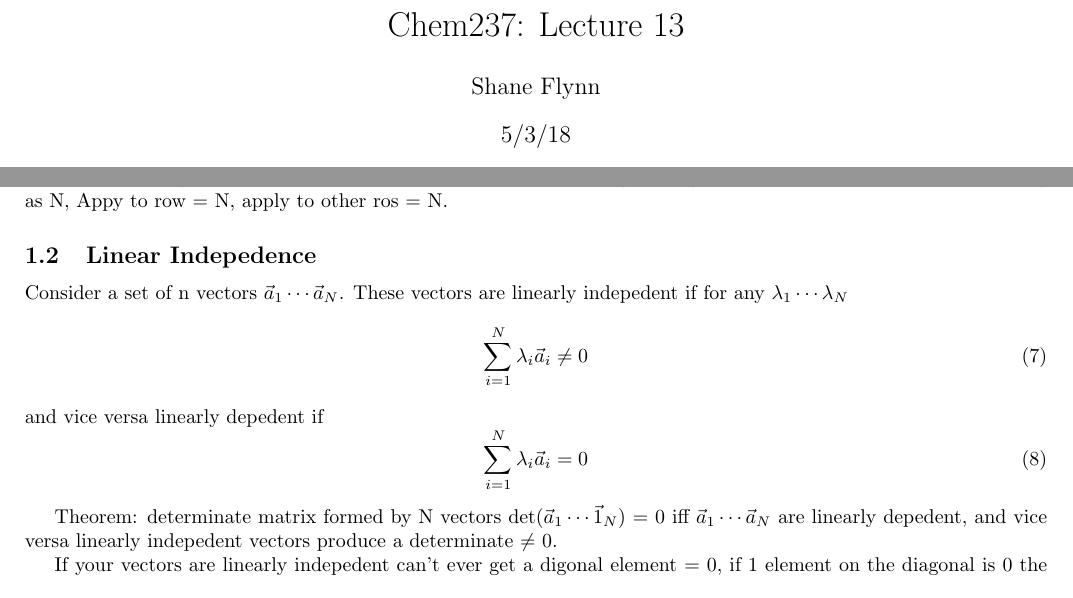
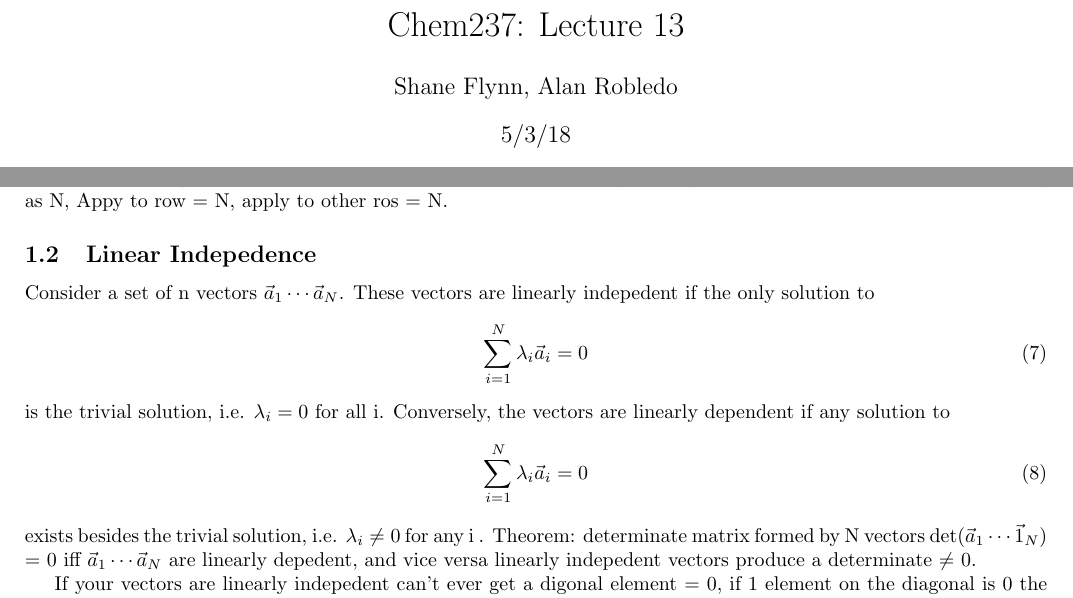
Before and after one commit to swflynn/Courses_UCI, a LaTeX document (Chem237_MM/Lecture_Notes/Lecture_13/Lecture_13.tex): two parts of pages 1 and 2 of 5, joined at a grey line, cut so that both start at the same text. Compiled offline with pdfLaTeX.

Commit message:
changed small piece in lecture 13

```diff
--- a/Chem237_MM/Lecture_Notes/Lecture_13/Lecture_13.tex
+++ b/Chem237_MM/Lecture_Notes/Lecture_13/Lecture_13.tex
@@ -35,7 +35,7 @@
 %==============================================================================%
 \title{Chem237: Lecture 13}
 \date{5/3/18}
-\author{Shane Flynn}
+\author{Shane Flynn, Alan Robledo}
 %==============================================================================%
 %	Everyone Please Make Comments if Something Needs to be Reviewed        %
 %                           Or just fix it yourself!                           %
@@ -123,15 +123,18 @@ $a_1$ - $\lambda_{a2}$ = 2 operations scaling as N, Appy to row = N, apply to ot
 
 \subsection{Linear Indepedence}
 Consider a set of n vectors $\vec{a}_1 \cdots \vec{a}_N$.
-These vectors are linearly indepedent if for any $\lambda_1\cdots\lambda_N$
+These vectors are linearly indepedent if the only solution to
+%==============================================================================
+%==============================================================================
 \be
-\sum_{i=1}^N \lambda_i\vec{a}_i \neq 0
+  \sum_{i=1}^N \lambda_i\vec{a}_i = 0
 \ee
-and vice versa linearly depedent if
+is the trivial solution, i.e. $\lambda_i = 0$ for all i.
+Conversely, the vectors are linearly dependent if any solution to
 \be
-\sum_{i=1}^N \lambda_i\vec{a}_i = 0
+  \sum_{i=1}^N \lambda_i\vec{a}_i = 0
 \ee
-
+exists besides the trivial solution, i.e. $\lambda_i \neq 0$ for any i .
 Theorem: determinate matrix formed by N vectors det($\vec{a}_1\cdots\vec{1}_N$) = 0 iff $\vec{a}_1\cdots\vec{a}_N$ are linearly depedent, and vice versa linearly indepedent vectors produce a determinate $\neq$ 0.
 
 If your vectors are linearly indepedent can't ever get a digonal element = 0, if 1 element on the diagonal is 0 the determinent is 0, for a linearly depedent set of vectors you can get 1 column being all 0.
```
Also changed, not shown: Chem237_MM/Lecture_Notes/Lecture_13/Lecture_13.pdf, 2 other files.
